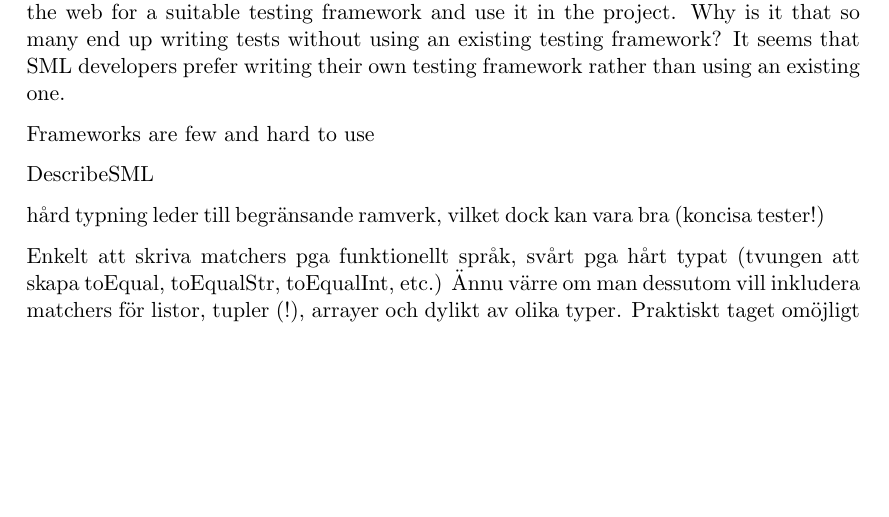
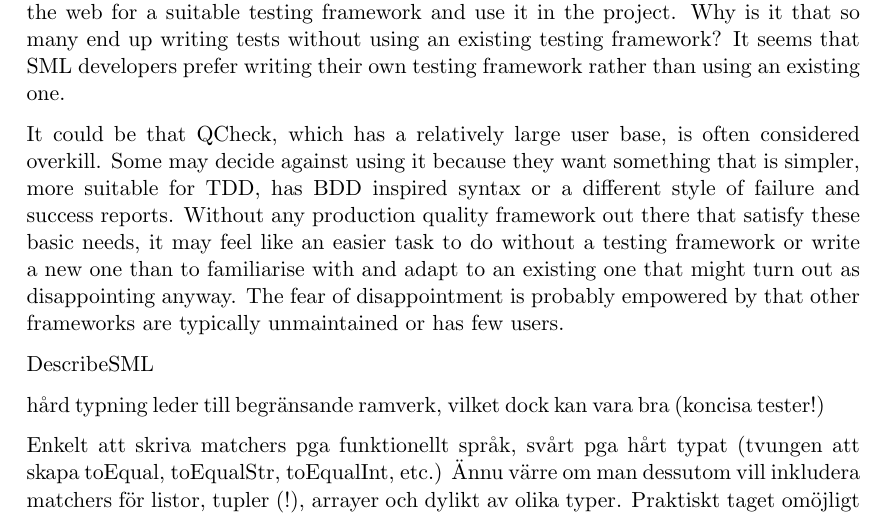
Before and after one commit to emilwall/exjobb, a LaTeX thesis (exjobb_thesis_emilwall.tex): part of page 28 of 43, cut so that both start at the same text, the shorter picture padded with empty space. Compiled offline with pdfLaTeX.

Commit message:
Elaborate on Frameworks are few and hard to use

```diff
--- a/exjobb_thesis_emilwall.tex
+++ b/exjobb_thesis_emilwall.tex
@@ -508,7 +508,7 @@
 
 As a programmer, you should strive to do the simplest thing possible within the confines of given constraints, and to reuse as much as possible provided that any reuse candidates meets demands on quality and adaptability. The XP (Extreme Programming) principle YAGNI (You Ain't Gonna Need It) advocates this and is incorporated in many programmers' ways of thinking. When starting to write tests in a project, the pragmatic approach is to adhere to existing codebase conventions, or, in the absence of such, search the web for a suitable testing framework and use it in the project. Why is it that so many end up writing tests without using an existing testing framework? It seems that SML developers prefer writing their own testing framework rather than using an existing one.
 
-Frameworks are few and hard to use
+It could be that QCheck, which has a relatively large user base, is often considered overkill. Some may decide against using it because they want something that is simpler, more suitable for TDD, has BDD inspired syntax or a different style of failure and success reports. Without any production quality framework out there that satisfy these basic needs, it may feel like an easier task to do without a testing framework or write a new one than to familiarise with and adapt to an existing one that might turn out as disappointing anyway. The fear of disappointment is probably empowered by that other frameworks are typically unmaintained or has few users.
 
 DescribeSML
 
```
